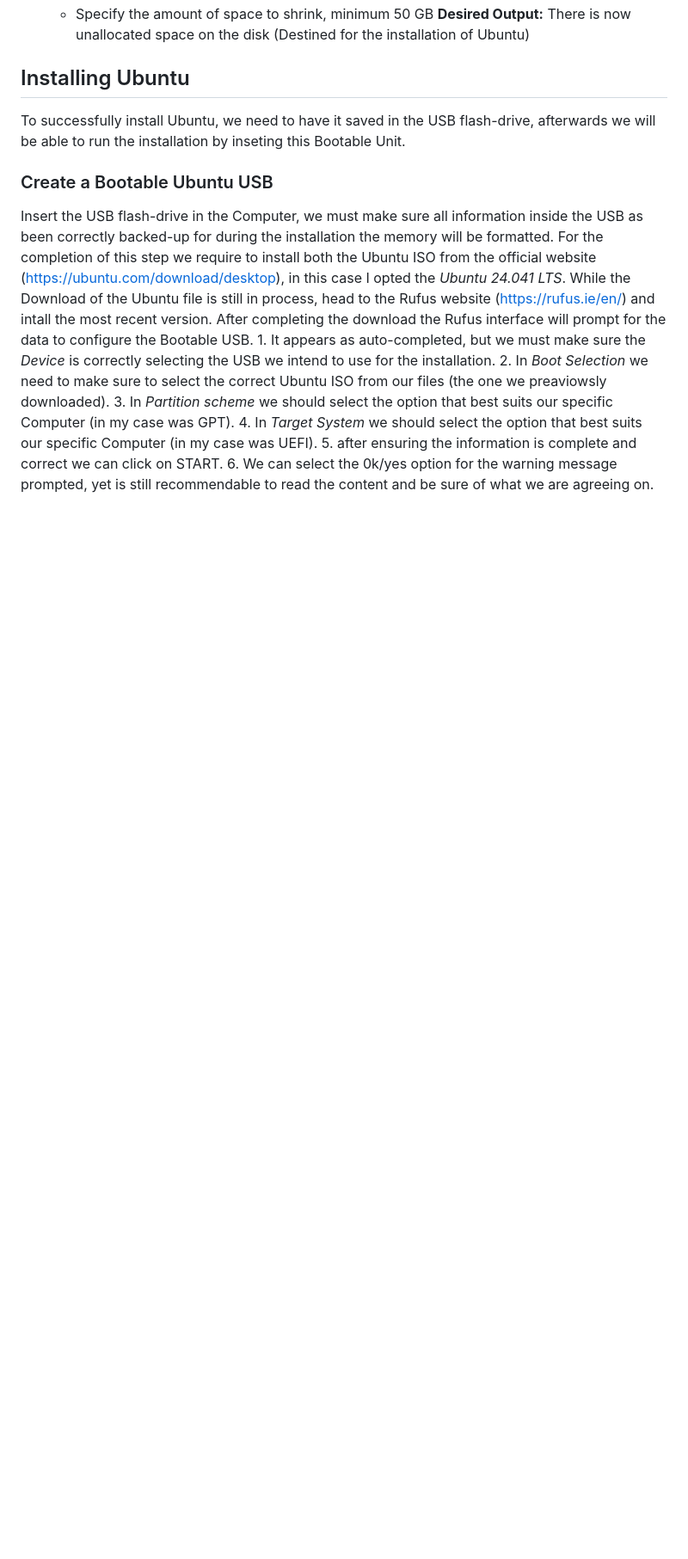
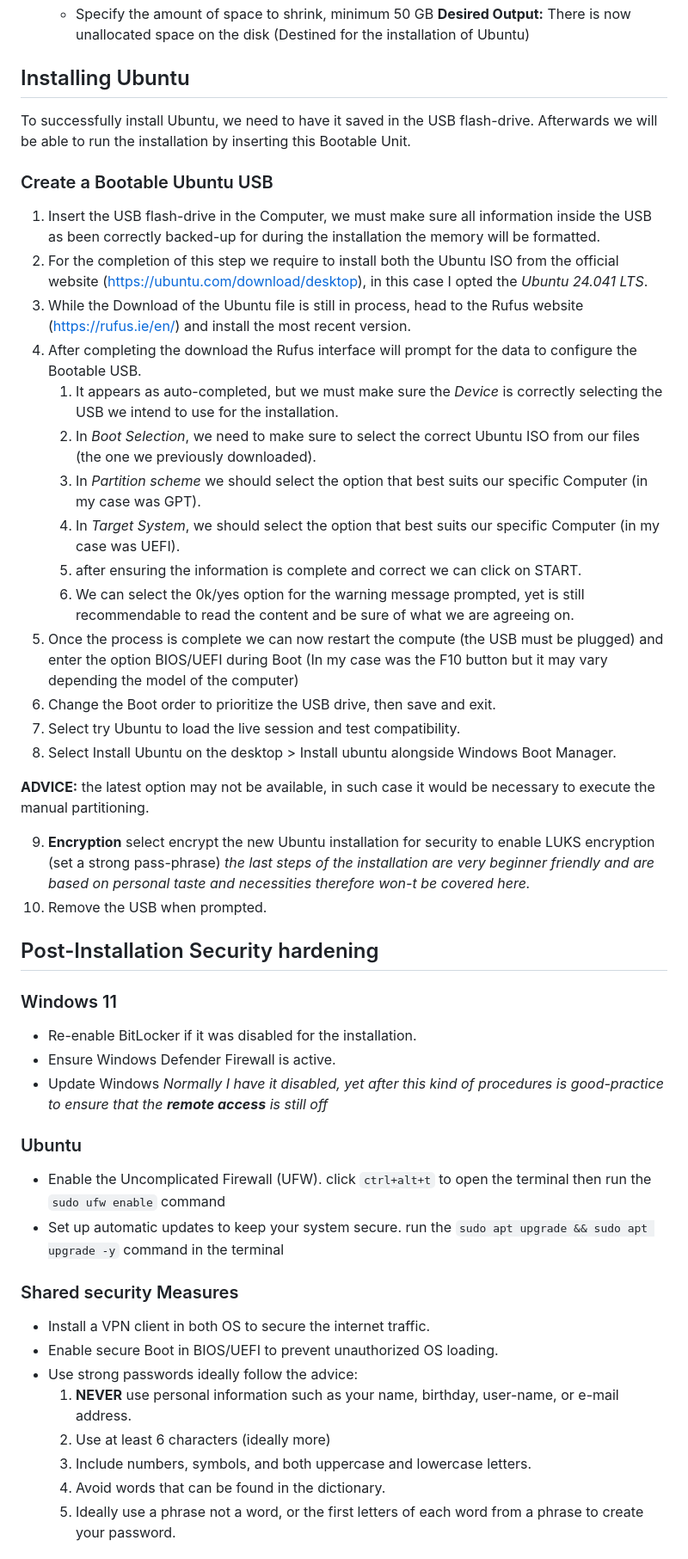
Before and after one commit to Ma771as/Cyber-security_MNL, a Markdown page: DualBoot_Windows11-Ubuntu_Setup.md, the part around one of its changes. Shown at 86% size. Rendered like a GitHub page; blank space fills up the shorter version.

Commit message:
DualBoot report Final

```diff
--- a/DualBoot_Windows11-Ubuntu_Setup.md
+++ b/DualBoot_Windows11-Ubuntu_Setup.md
@@ -39,13 +58,49 @@ This section is dedicated on explaining how to allocate space for Ubuntu in the
 ## Installing Ubuntu
-To successfully install Ubuntu, we need to have it saved in the USB flash-drive, afterwards we will be able to run the installation by inseting this Bootable Unit.
+To successfully install Ubuntu, we need to have it saved in the USB flash-drive. Afterwards we will be able to run the installation by inserting this Bootable Unit.
+
 ### Create a Bootable Ubuntu USB
-Insert the USB flash-drive in the Computer, we must make sure all information inside the USB as been correctly backed-up for during the installation the memory will be formatted.
-For the completion of this step we require to install both the Ubuntu ISO from the official website (https://ubuntu.com/download/desktop), in this case I opted the *Ubuntu 24.041 LTS*.
-While the Download of the Ubuntu file is still in process, head to the Rufus website (https://rufus.ie/en/) and intall the most recent version.
-After completing the download the Rufus interface will prompt for the data to configure the Bootable USB.
+1. Insert the USB flash-drive in the Computer, we must make sure all information inside the USB as been correctly backed-up for during the installation the memory will be formatted.
+2. For the completion of this step we require to install both the Ubuntu ISO from the official website (https://ubuntu.com/download/desktop), in this case I opted the *Ubuntu 24.041 LTS*.
+3. While the Download of the Ubuntu file is still in process, head to the Rufus website (https://rufus.ie/en/) and install the most recent version.
+4. After completing the download the Rufus interface will prompt for the data to configure the Bootable USB.
     1. It appears as auto-completed, but we must make sure the *Device* is correctly selecting the USB we intend to use for the installation.
-    2. In *Boot Selection* we need to make sure to select the correct Ubuntu ISO from our files (the one we preaviowsly downloaded).
+    2. In *Boot Selection*, we need to make sure to select the correct Ubuntu ISO from our files (the one we previously downloaded).
     3. In *Partition scheme* we should select the option that best suits our specific Computer (in my case was GPT).
-    4. In *Target System* we should select the option that best suits our specific Computer (in my case was UEFI).
+    4. In *Target System*, we should select the option that best suits our specific Computer (in my case was UEFI).
     5. after ensuring the information is complete and correct we can click on START.
     6. We can select the 0k/yes option for the warning message prompted, yet is still recommendable to read the content and be sure of what we are agreeing on.
+5. Once the process is complete we can now restart the compute (the USB must be plugged) and enter the option BIOS/UEFI during Boot (In my case was the F10 button but it may vary depending the model of the computer)
+6. Change the Boot order to prioritize the USB drive, then save and exit.
+7. Select try Ubuntu to load the live session and test compatibility.
+8. Select Install Ubuntu on the desktop > Install ubuntu alongside Windows Boot Manager.
+
+**ADVICE:** the latest option may not be available, in such case it would be necessary to execute the manual partitioning.
+
+9. **Encryption** select encrypt the new Ubuntu installation for security to enable LUKS encryption (set a strong pass-phrase)
+*the last steps of the installation are very beginner friendly and are based on personal taste and necessities therefore won-t be covered here.*
+10. Remove the USB when prompted.
+
+## Post-Installation Security hardening
+
+### Windows 11
+- Re-enable BitLocker if it was disabled for the installation.
+- Ensure Windows Defender Firewall is active.
+- Update Windows
+*Normally I have it disabled, yet after this kind of procedures is good-practice to ensure that the **remote access** is still off*
+
+### Ubuntu
+- Enable the Uncomplicated Firewall (UFW).
+    click `ctrl+alt+t` to open the terminal then run the `sudo ufw enable` command
+- Set up automatic updates to keep your system secure.
+    run the `sudo apt upgrade && sudo apt upgrade -y` command in the terminal
+
+### Shared security Measures
+- Install a VPN client in both OS to secure the internet traffic.
+- Enable secure Boot in BIOS/UEFI to prevent unauthorized OS loading.
+- Use strong passwords ideally follow the advice:
+    1. **NEVER** use personal information such as your name, birthday, user-name, or e-mail address.
+    2. Use at least 6 characters (ideally more)
+    3. Include numbers, symbols, and both uppercase and lowercase letters.
+    4. Avoid words that can be found in the dictionary.
+    5. Ideally use a phrase not a word, or the first letters of each word from a phrase to create your password.
+
```
Also changed, not shown: other parts of DualBoot_Windows11-Ubuntu_Setup.md (+54 -13 lines).
